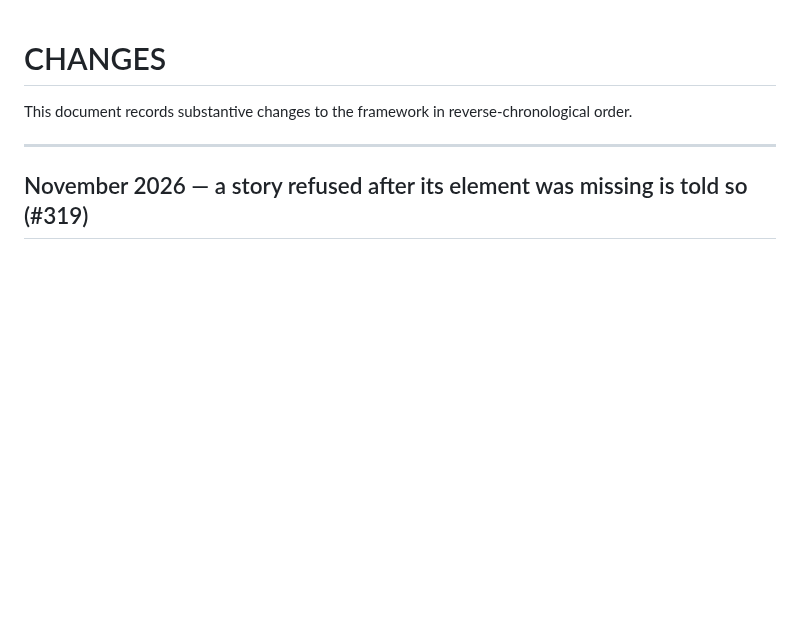
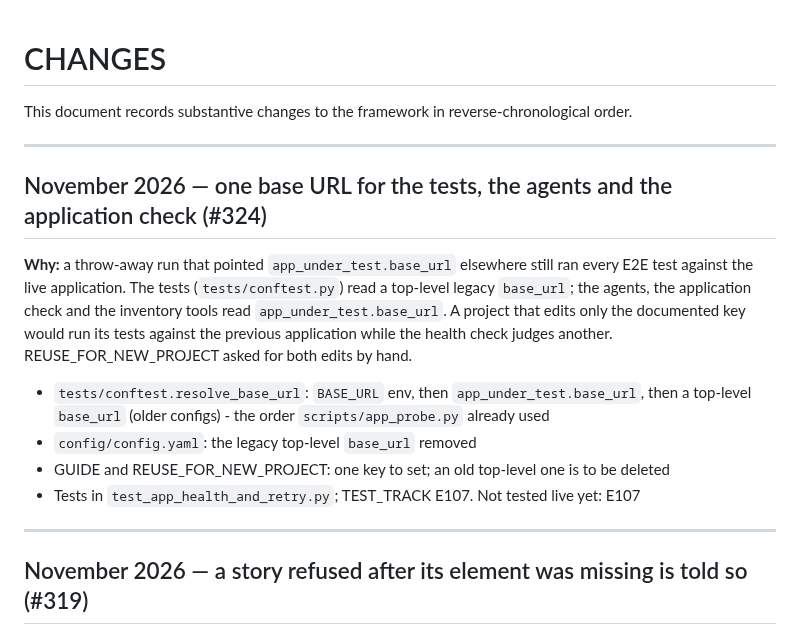
Before and after one commit to rajiniottesting-coder/multi-agent-test-automation, a Markdown page: CHANGES.md, the part around the change. Drawn GitHub-style; blank space fills up the shorter version.

Commit message:
docs: #324 in CHANGES, VALIDATION and TEST_TRACK (E107)
Co-Authored-By: Claude Opus 5.5 <noreply@anthropic.com>
Claude-Session: https://claude.ai/code/session_01Hdt9dfDxMqeMaCQAfeEppm

```diff
--- a/CHANGES.md
+++ b/CHANGES.md
@@ -1,6 +1,17 @@
 # CHANGES
 
 This document records substantive changes to the framework in reverse-chronological order.
+
+---
+
+## November 2026 — one base URL for the tests, the agents and the application check (#324)
+
+**Why:** a throw-away run that pointed `app_under_test.base_url` elsewhere still ran every E2E test against the live application. The tests (`tests/conftest.py`) read a top-level legacy `base_url`; the agents, the application check and the inventory tools read `app_under_test.base_url`. A project that edits only the documented key would run its tests against the previous application while the health check judges another. REUSE_FOR_NEW_PROJECT asked for both edits by hand.
+
+- `tests/conftest.resolve_base_url`: `BASE_URL` env, then `app_under_test.base_url`, then a top-level `base_url` (older configs) - the order `scripts/app_probe.py` already used
+- `config/config.yaml`: the legacy top-level `base_url` removed
+- GUIDE and REUSE_FOR_NEW_PROJECT: one key to set; an old top-level one is to be deleted
+- Tests in `test_app_health_and_retry.py`; TEST_TRACK E107. Not tested live yet: E107
 
 ---
 
```
Also changed, not shown: docs/TEST_TRACK.md (+2 -0 lines), docs/VALIDATION_AND_KNOWN_GAPS.md (+1 -0 lines).
